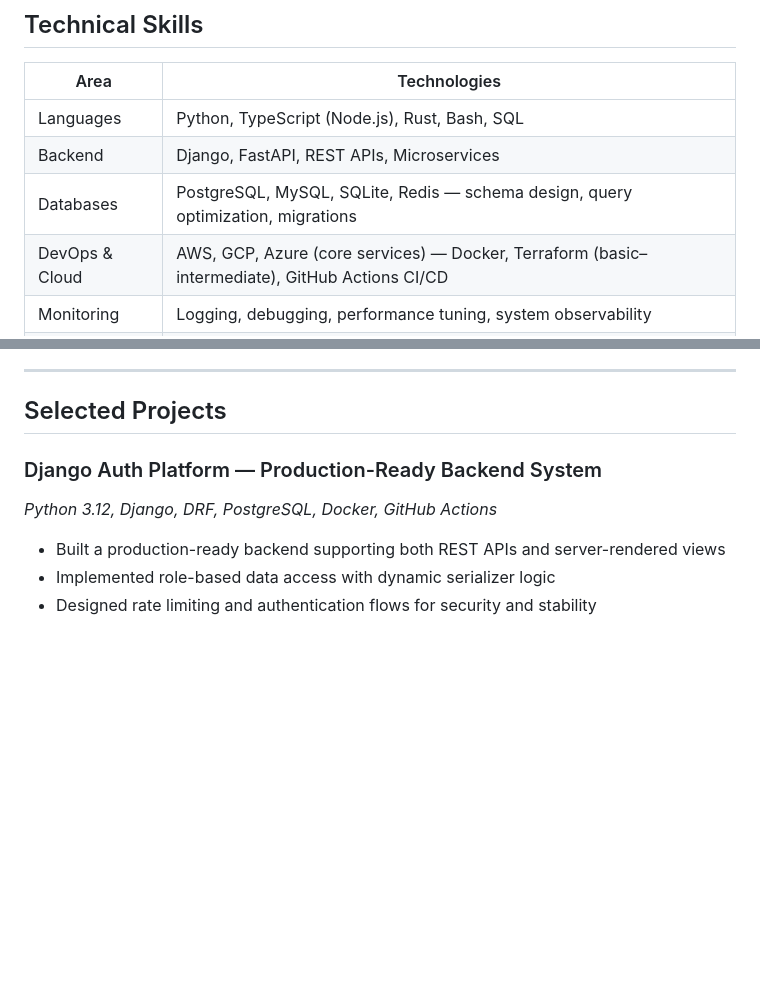
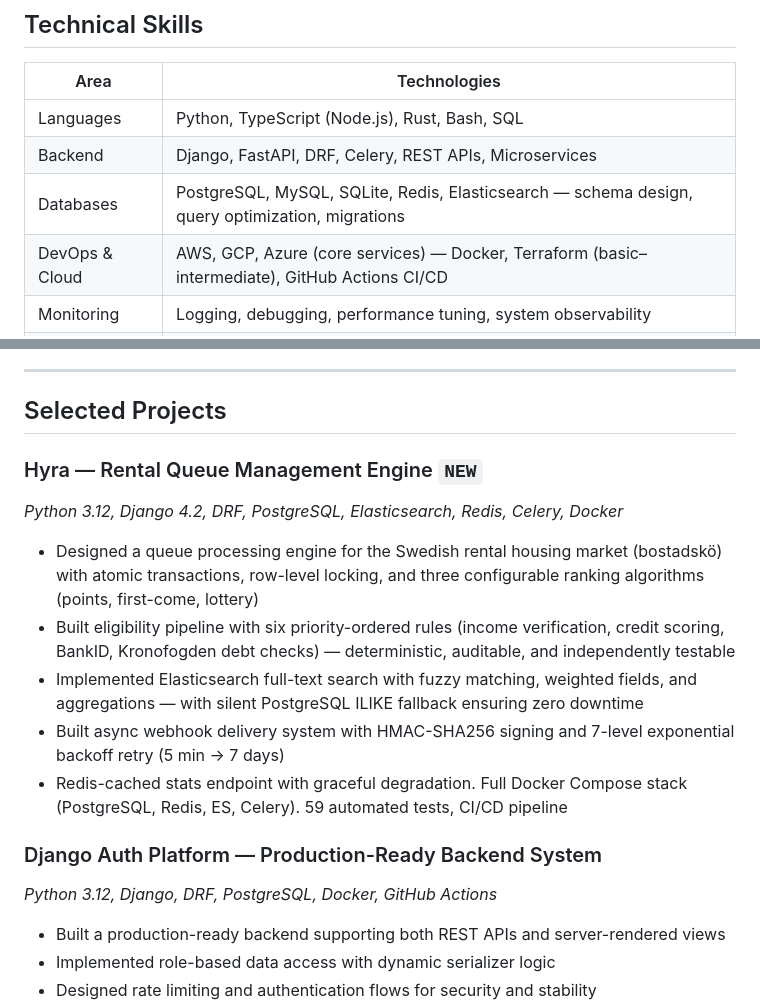
Before and after one commit to abdulwahed-sweden/abdulwahed-mansour-cv, a Markdown page: cvs/01-senior-backend-engineer.md, 2 parts joined by grey strips. Drawn GitHub-style; blank space fills up the shorter version.

Commit message:
feat: enhance technical skills section and add new project details for Hyra rental queue management engine

```diff
--- a/cvs/01-senior-backend-engineer.md
+++ b/cvs/01-senior-backend-engineer.md
@@ -21,8 +21,8 @@ Brings a security-conscious mindset and a strong sense of ownership, with a pref
 | Area | Technologies |
 |------|-------------|
 | Languages | Python, TypeScript (Node.js), Rust, Bash, SQL |
-| Backend | Django, FastAPI, REST APIs, Microservices |
-| Databases | PostgreSQL, MySQL, SQLite, Redis — schema design, query optimization, migrations |
+| Backend | Django, FastAPI, DRF, Celery, REST APIs, Microservices |
+| Databases | PostgreSQL, MySQL, SQLite, Redis, Elasticsearch — schema design, query optimization, migrations |
 | DevOps & Cloud | AWS, GCP, Azure (core services) — Docker, Terraform (basic–intermediate), GitHub Actions CI/CD |
 | Monitoring | Logging, debugging, performance tuning, system observability |
 | Security | Application security, threat modeling, secure system design |
@@ -59,6 +59,15 @@ Worked on multiple backend and infrastructure-focused projects, building and mai
 ---
 
 ## Selected Projects
+
+### Hyra — Rental Queue Management Engine `NEW`
+*Python 3.12, Django 4.2, DRF, PostgreSQL, Elasticsearch, Redis, Celery, Docker*
+
+- Designed a queue processing engine for the Swedish rental housing market (bostadskö) with atomic transactions, row-level locking, and three configurable ranking algorithms (points, first-come, lottery)
+- Built eligibility pipeline with six priority-ordered rules (income verification, credit scoring, BankID, Kronofogden debt checks) — deterministic, auditable, and independently testable
+- Implemented Elasticsearch full-text search with fuzzy matching, weighted fields, and aggregations — with silent PostgreSQL ILIKE fallback ensuring zero downtime
+- Built async webhook delivery system with HMAC-SHA256 signing and 7-level exponential backoff retry (5 min → 7 days)
+- Redis-cached stats endpoint with graceful degradation. Full Docker Compose stack (PostgreSQL, Redis, ES, Celery). 59 automated tests, CI/CD pipeline
 
 ### Django Auth Platform — Production-Ready Backend System
 *Python 3.12, Django, DRF, PostgreSQL, Docker, GitHub Actions*
```
